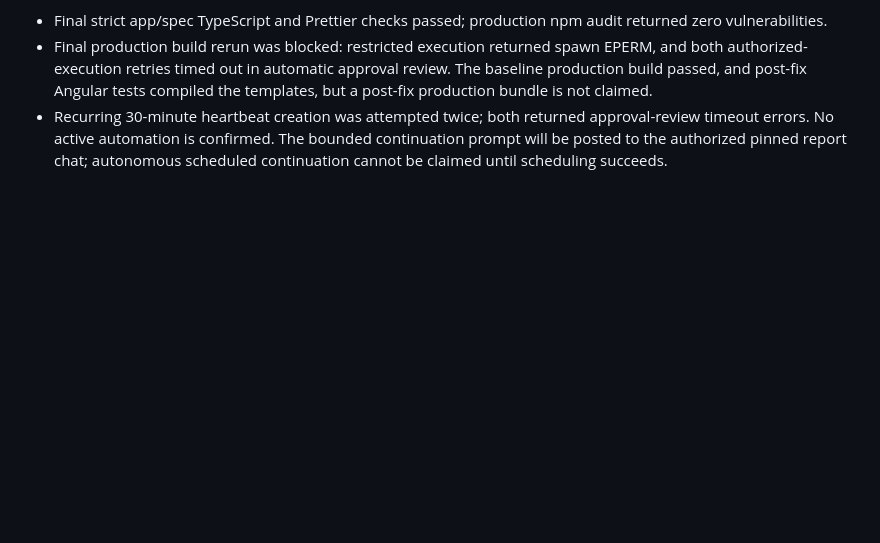
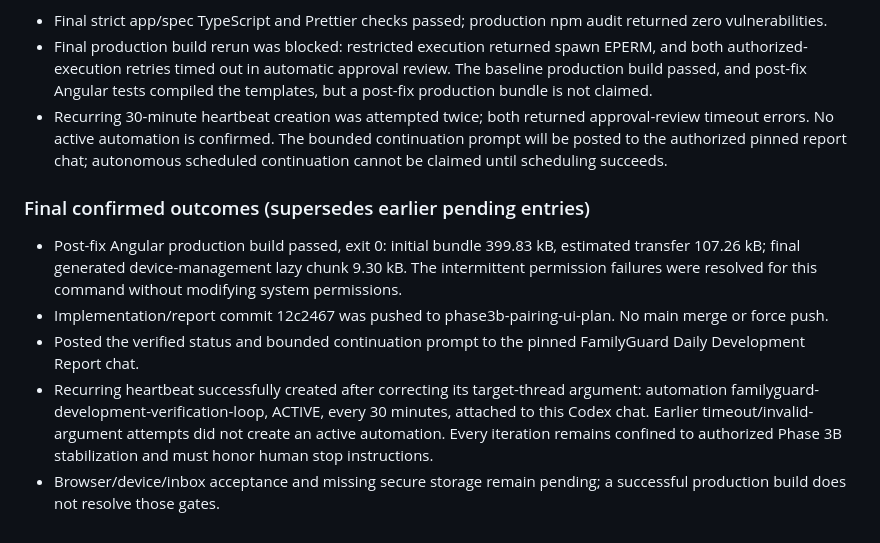
Before and after one commit to hassan324-ll/Parental-monitoring, a Markdown page: docs/FULL_PROJECT_VERIFICATION_REPORT.md, the part around the change. GitHub-like rendering; blank space fills up the shorter version.

Commit message:
Record final production build and recurring verification handoff

```diff
--- a/docs/FULL_PROJECT_VERIFICATION_REPORT.md
+++ b/docs/FULL_PROJECT_VERIFICATION_REPORT.md
@@ -184,3 +184,10 @@ Final production build, production dependency audit, implementation commit, repo
 - Final strict app/spec TypeScript and Prettier checks passed; production npm audit returned zero vulnerabilities.
 - Final production build rerun was blocked: restricted execution returned spawn EPERM, and both authorized-execution retries timed out in automatic approval review. The baseline production build passed, and post-fix Angular tests compiled the templates, but a post-fix production bundle is not claimed.
 - Recurring 30-minute heartbeat creation was attempted twice; both returned approval-review timeout errors. No active automation is confirmed. The bounded continuation prompt will be posted to the authorized pinned report chat; autonomous scheduled continuation cannot be claimed until scheduling succeeds.
+
+### Final confirmed outcomes (supersedes earlier pending entries)
+- Post-fix Angular production build passed, exit 0: initial bundle 399.83 kB, estimated transfer 107.26 kB; final generated device-management lazy chunk 9.30 kB. The intermittent permission failures were resolved for this command without modifying system permissions.
+- Implementation/report commit 12c2467 was pushed to phase3b-pairing-ui-plan. No main merge or force push.
+- Posted the verified status and bounded continuation prompt to the pinned FamilyGuard Daily Development Report chat.
+- Recurring heartbeat successfully created after correcting its target-thread argument: automation familyguard-development-verification-loop, ACTIVE, every 30 minutes, attached to this Codex chat. Earlier timeout/invalid-argument attempts did not create an active automation. Every iteration remains confined to authorized Phase 3B stabilization and must honor human stop instructions.
+- Browser/device/inbox acceptance and missing secure storage remain pending; a successful production build does not resolve those gates.
```
